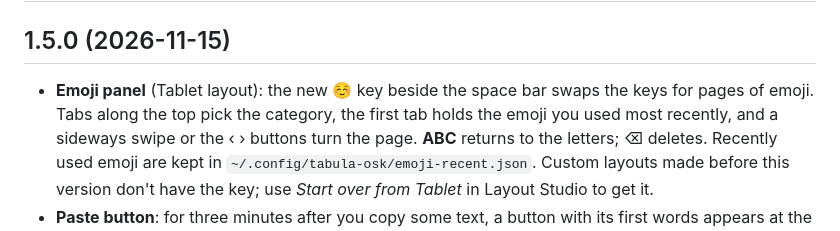
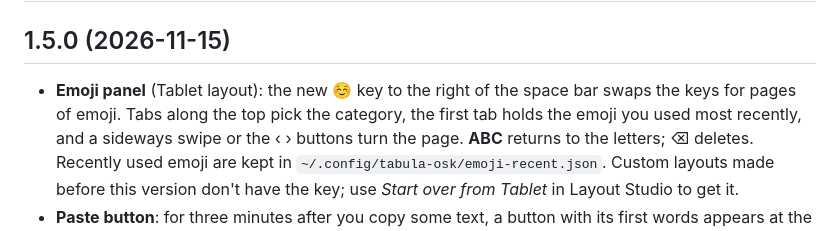
Before and after one commit to BeShO-ShO/tabula-osk, a Markdown page: CHANGES.md, the part around the change. Drawn GitHub-style.

```diff
--- a/CHANGES.md
+++ b/CHANGES.md
@@ -1,7 +1,7 @@
 # Changes
 
 ## 1.5.0 (2026-11-15)
-- **Emoji panel** (Tablet layout): the new ☺ key beside the space bar swaps the keys for pages of emoji. Tabs along the
+- **Emoji panel** (Tablet layout): the new ☺ key to the right of the space bar swaps the keys for pages of emoji. Tabs along the
   top pick the category, the first tab holds the emoji you used most recently, and a sideways swipe or the ‹ › buttons
   turn the page. **ABC** returns to the letters; ⌫ deletes. Recently used emoji are kept in
   `~/.config/tabula-osk/emoji-recent.json`. Custom layouts made before this version don't have the key; use *Start over
```
Also changed, not shown: README.md (+1 -1 lines), screenshots/paste-button.png, 1 other file.
